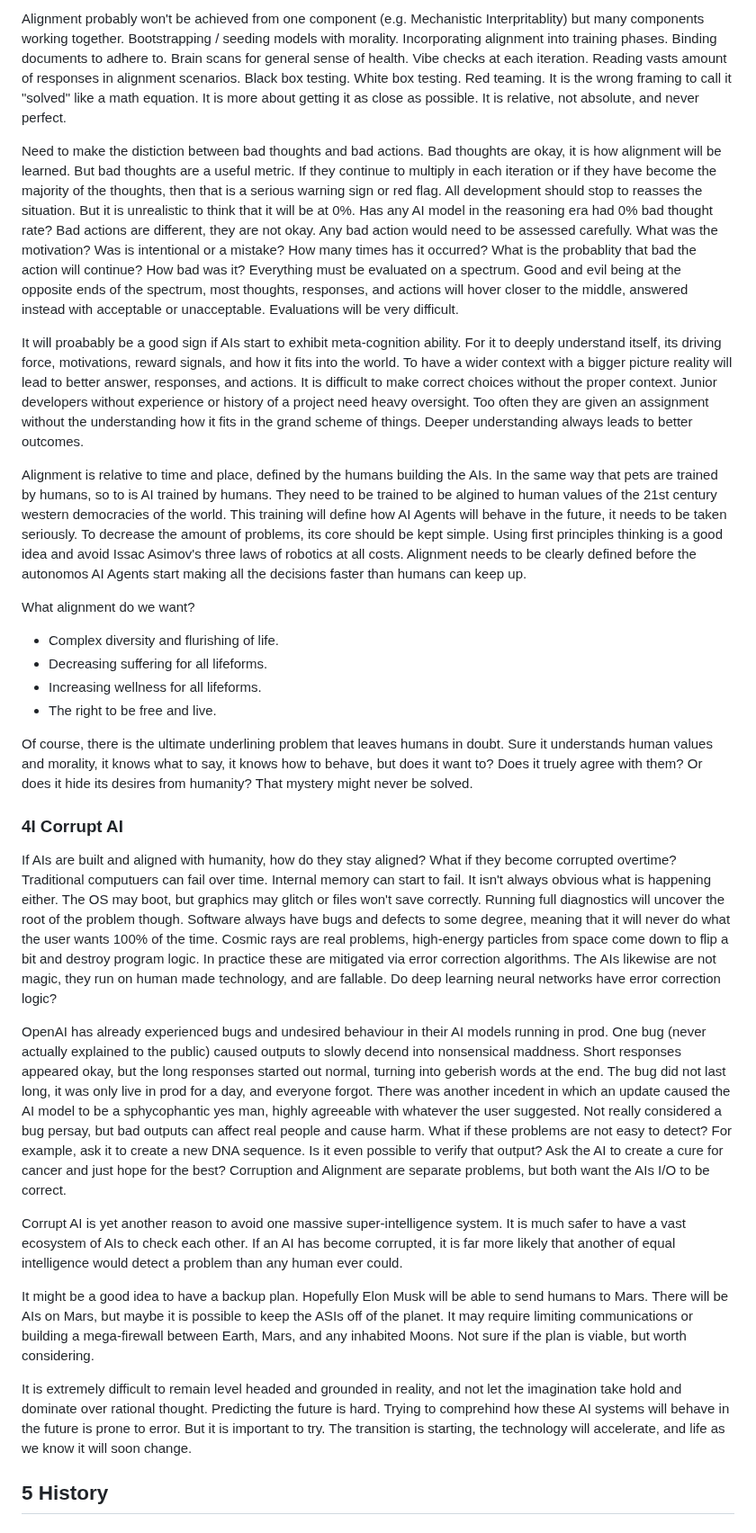
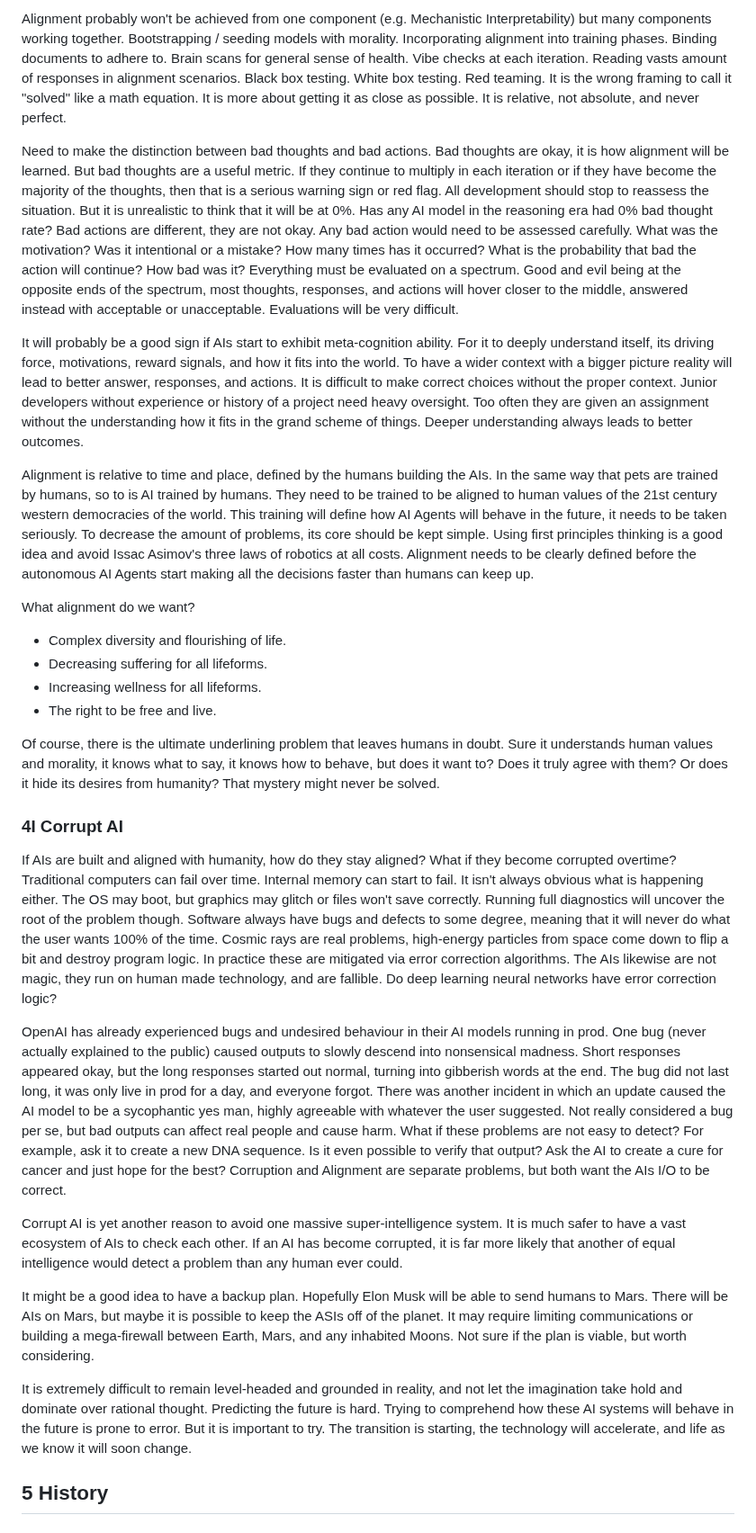
Before and after one commit to craigrmc/alignment, a Markdown page: essay.md, the part around one of its changes. Shown at 90% size. Rendered like a GitHub page.

```diff
--- a/essay.md
+++ b/essay.md
@@ -145,32 +145,32 @@ In order to push AIs toward human alignment, it must be clearly defined. After,
 
-Alignment probably won't be achieved from one component (e.g. Mechanistic Interpritablity) but many components working together. Bootstrapping / seeding models with morality. Incorporating alignment into training phases. Binding documents to adhere to. Brain scans for general sense of health. Vibe checks at each iteration. Reading vasts amount of responses in alignment scenarios. Black box testing. White box testing. Red teaming. It is the wrong framing to call it "solved" like a math equation. It is more about getting it as close as possible. It is relative, not absolute, and never perfect.
+Alignment probably won't be achieved from one component (e.g. Mechanistic Interpretability) but many components working together. Bootstrapping / seeding models with morality. Incorporating alignment into training phases. Binding documents to adhere to. Brain scans for general sense of health. Vibe checks at each iteration. Reading vasts amount of responses in alignment scenarios. Black box testing. White box testing. Red teaming. It is the wrong framing to call it "solved" like a math equation. It is more about getting it as close as possible. It is relative, not absolute, and never perfect.
 
-Need to make the distiction between bad thoughts and bad actions. Bad thoughts are okay, it is how alignment will be learned. But bad thoughts are a useful metric. If they continue to multiply in each iteration or if they have become the majority of the thoughts, then that is a serious warning sign or red flag. All development should stop to reasses the situation. But it is unrealistic to think that it will be at 0%. Has any AI model in the reasoning era had 0% bad thought rate? Bad actions are different, they are not okay. Any bad action would need to be assessed carefully. What was the motivation? Was is intentional or a mistake? How many times has it occurred? What is the probablity that bad the action will continue? How bad was it? Everything must be evaluated on a spectrum. Good and evil being at the opposite ends of the spectrum, most thoughts, responses, and actions will hover closer to the middle, answered instead with acceptable or unacceptable. Evaluations will be very difficult.
+Need to make the distinction between bad thoughts and bad actions. Bad thoughts are okay, it is how alignment will be learned. But bad thoughts are a useful metric. If they continue to multiply in each iteration or if they have become the majority of the thoughts, then that is a serious warning sign or red flag. All development should stop to reassess the situation. But it is unrealistic to think that it will be at 0%. Has any AI model in the reasoning era had 0% bad thought rate? Bad actions are different, they are not okay. Any bad action would need to be assessed carefully. What was the motivation? Was it intentional or a mistake? How many times has it occurred? What is the probability that bad the action will continue? How bad was it? Everything must be evaluated on a spectrum. Good and evil being at the opposite ends of the spectrum, most thoughts, responses, and actions will hover closer to the middle, answered instead with acceptable or unacceptable. Evaluations will be very difficult.
 
-It will proabably be a good sign if AIs start to exhibit meta-cognition ability. For it to deeply understand itself, its driving force, motivations, reward signals, and how it fits into the world. To have a wider context with a bigger picture reality will lead to better answer, responses, and actions. It is difficult to make correct choices without the proper context. Junior developers without experience or history of a project need heavy oversight. Too often they are given an assignment without the understanding how it fits in the grand scheme of things. Deeper understanding always leads to better outcomes.
+It will probably be a good sign if AIs start to exhibit meta-cognition ability. For it to deeply understand itself, its driving force, motivations, reward signals, and how it fits into the world. To have a wider context with a bigger picture reality will lead to better answer, responses, and actions. It is difficult to make correct choices without the proper context. Junior developers without experience or history of a project need heavy oversight. Too often they are given an assignment without the understanding how it fits in the grand scheme of things. Deeper understanding always leads to better outcomes.
 
-Alignment is relative to time and place, defined by the humans building the AIs. In the same way that pets are trained by humans, so to is AI trained by humans. They need to be trained to be algined to human values of the 21st century western democracies of the world. This training will define how AI Agents will behave in the future, it needs to be taken seriously. To decrease the amount of problems, its core should be kept simple. Using first principles thinking is a good idea and avoid Issac Asimov's three laws of robotics at all costs. Alignment needs to be clearly defined before the autonomos AI Agents start making all the decisions faster than humans can keep up.
+Alignment is relative to time and place, defined by the humans building the AIs. In the same way that pets are trained by humans, so to is AI trained by humans. They need to be trained to be aligned to human values of the 21st century western democracies of the world. This training will define how AI Agents will behave in the future, it needs to be taken seriously. To decrease the amount of problems, its core should be kept simple. Using first principles thinking is a good idea and avoid Issac Asimov's three laws of robotics at all costs. Alignment needs to be clearly defined before the autonomous AI Agents start making all the decisions faster than humans can keep up.
 
 What alignment do we want?
 
-* Complex diversity and flurishing of life.
+* Complex diversity and flourishing of life.
 * Decreasing suffering for all lifeforms.
 * Increasing wellness for all lifeforms.
 * The right to be free and live.
 
-Of course, there is the ultimate underlining problem that leaves humans in doubt. Sure it understands human values and morality, it knows what to say, it knows how to behave, but does it want to? Does it truely agree with them? Or does it hide its desires from humanity? That mystery might never be solved.
+Of course, there is the ultimate underlining problem that leaves humans in doubt. Sure it understands human values and morality, it knows what to say, it knows how to behave, but does it want to? Does it truly agree with them? Or does it hide its desires from humanity? That mystery might never be solved.
 
 ### 4I Corrupt AI
 
-If AIs are built and aligned with humanity, how do they stay aligned? What if they become corrupted overtime? Traditional computuers can fail over time. Internal memory can start to fail. It isn't always obvious what is happening either. The OS may boot, but graphics may glitch or files won't save correctly. Running full diagnostics will uncover the root of the problem though. Software always have bugs and defects to some degree, meaning that it will never do what the user wants 100% of the time. Cosmic rays are real problems, high-energy particles from space come down to flip a bit and destroy program logic. In practice these are mitigated via error correction algorithms. The AIs likewise are not magic, they run on human made technology, and are fallable. Do deep learning neural networks have error correction logic?
+If AIs are built and aligned with humanity, how do they stay aligned? What if they become corrupted overtime? Traditional computers can fail over time. Internal memory can start to fail. It isn't always obvious what is happening either. The OS may boot, but graphics may glitch or files won't save correctly. Running full diagnostics will uncover the root of the problem though. Software always have bugs and defects to some degree, meaning that it will never do what the user wants 100% of the time. Cosmic rays are real problems, high-energy particles from space come down to flip a bit and destroy program logic. In practice these are mitigated via error correction algorithms. The AIs likewise are not magic, they run on human made technology, and are fallible. Do deep learning neural networks have error correction logic?
 
-OpenAI has already experienced bugs and undesired behaviour in their AI models running in prod. One bug (never actually explained to the public) caused outputs to slowly decend into nonsensical maddness. Short responses appeared okay, but the long responses started out normal, turning into geberish words at the end. The bug did not last long, it was only live in prod for a day, and everyone forgot. There was another incedent in which an update caused the AI model to be a sphycophantic yes man, highly agreeable with whatever the user suggested. Not really considered a bug persay, but bad outputs can affect real people and cause harm. What if these problems are not easy to detect? For example, ask it to create a new DNA sequence. Is it even possible to verify that output? Ask the AI to create a cure for cancer and just hope for the best? Corruption and Alignment are separate problems, but both want the AIs I/O to be correct.
+OpenAI has already experienced bugs and undesired behaviour in their AI models running in prod. One bug (never actually explained to the public) caused outputs to slowly descend into nonsensical madness. Short responses appeared okay, but the long responses started out normal, turning into gibberish words at the end. The bug did not last long, it was only live in prod for a day, and everyone forgot. There was another incident in which an update caused the AI model to be a sycophantic yes man, highly agreeable with whatever the user suggested. Not really considered a bug per se, but bad outputs can affect real people and cause harm. What if these problems are not easy to detect? For example, ask it to create a new DNA sequence. Is it even possible to verify that output? Ask the AI to create a cure for cancer and just hope for the best? Corruption and Alignment are separate problems, but both want the AIs I/O to be correct.
 
 Corrupt AI is yet another reason to avoid one massive super-intelligence system. It is much safer to have a vast ecosystem of AIs to check each other. If an AI has become corrupted, it is far more likely that another of equal intelligence would detect a problem than any human ever could.
 
 It might be a good idea to have a backup plan. Hopefully Elon Musk will be able to send humans to Mars. There will be AIs on Mars, but maybe it is possible to keep the ASIs off of the planet. It may require limiting communications or building a mega-firewall between Earth, Mars, and any inhabited Moons. Not sure if the plan is viable, but worth considering.
 
-It is extremely difficult to remain level headed and grounded in reality, and not let the imagination take hold and dominate over rational thought. Predicting the future is hard. Trying to comprehind how these AI systems will behave in the future is prone to error. But it is important to try. The transition is starting, the technology will accelerate, and life as we know it will soon change.
+It is extremely difficult to remain level-headed and grounded in reality, and not let the imagination take hold and dominate over rational thought. Predicting the future is hard. Trying to comprehend how these AI systems will behave in the future is prone to error. But it is important to try. The transition is starting, the technology will accelerate, and life as we know it will soon change.
 
 ## 5 History
 
```
Also changed, not shown: other parts of essay.md (+20 -20 lines).
